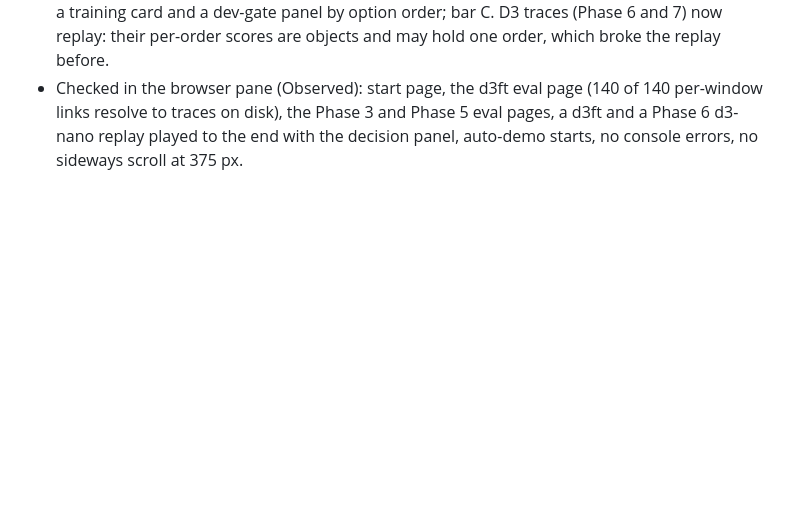
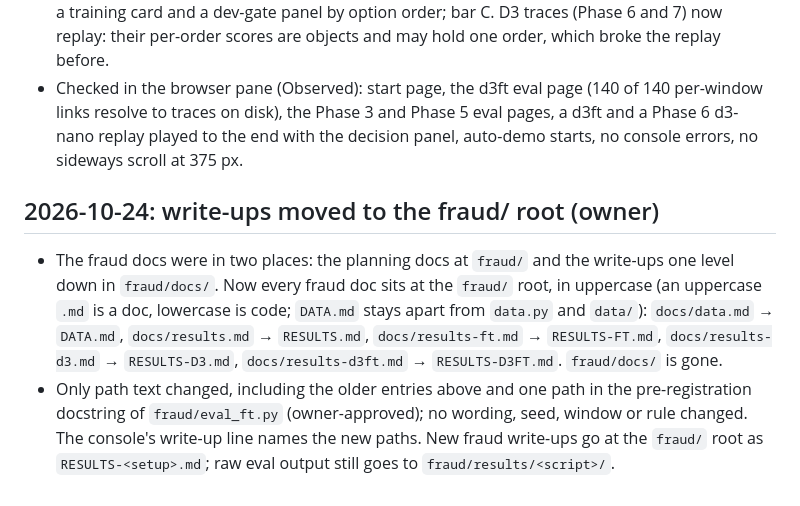
Before and after one commit to Jumbo-Juice/local-system-one, a Markdown page: fraud/PROGRESS.md, the part around the change. Rendered like a GitHub page; blank space fills up the shorter version.

Commit message:
fraud: PROGRESS entry for the write-up move

```diff
--- a/fraud/PROGRESS.md
+++ b/fraud/PROGRESS.md
@@ -427,3 +427,16 @@ Observed:
   links resolve to traces on disk), the Phase 3 and Phase 5 eval pages, a d3ft and a Phase 6 d3-nano
   replay played to the end with the decision panel, auto-demo starts, no console errors, no sideways
   scroll at 375 px.
+
+## 2026-10-24: write-ups moved to the fraud/ root (owner)
+
+- The fraud docs were in two places: the planning docs at `fraud/` and the write-ups one level down
+  in `fraud/docs/`. Now every fraud doc sits at the `fraud/` root, in uppercase (an uppercase `.md`
+  is a doc, lowercase is code; `DATA.md` stays apart from `data.py` and `data/`):
+  `docs/data.md` → `DATA.md`, `docs/results.md` → `RESULTS.md`, `docs/results-ft.md` →
+  `RESULTS-FT.md`, `docs/results-d3.md` → `RESULTS-D3.md`, `docs/results-d3ft.md` →
+  `RESULTS-D3FT.md`. `fraud/docs/` is gone.
+- Only path text changed, including the older entries above and one path in the pre-registration
+  docstring of `fraud/eval_ft.py` (owner-approved); no wording, seed, window or rule changed. The
+  console's write-up line names the new paths. New fraud write-ups go at the `fraud/` root as
+  `RESULTS-<setup>.md`; raw eval output still goes to `fraud/results/<script>/`.
```
